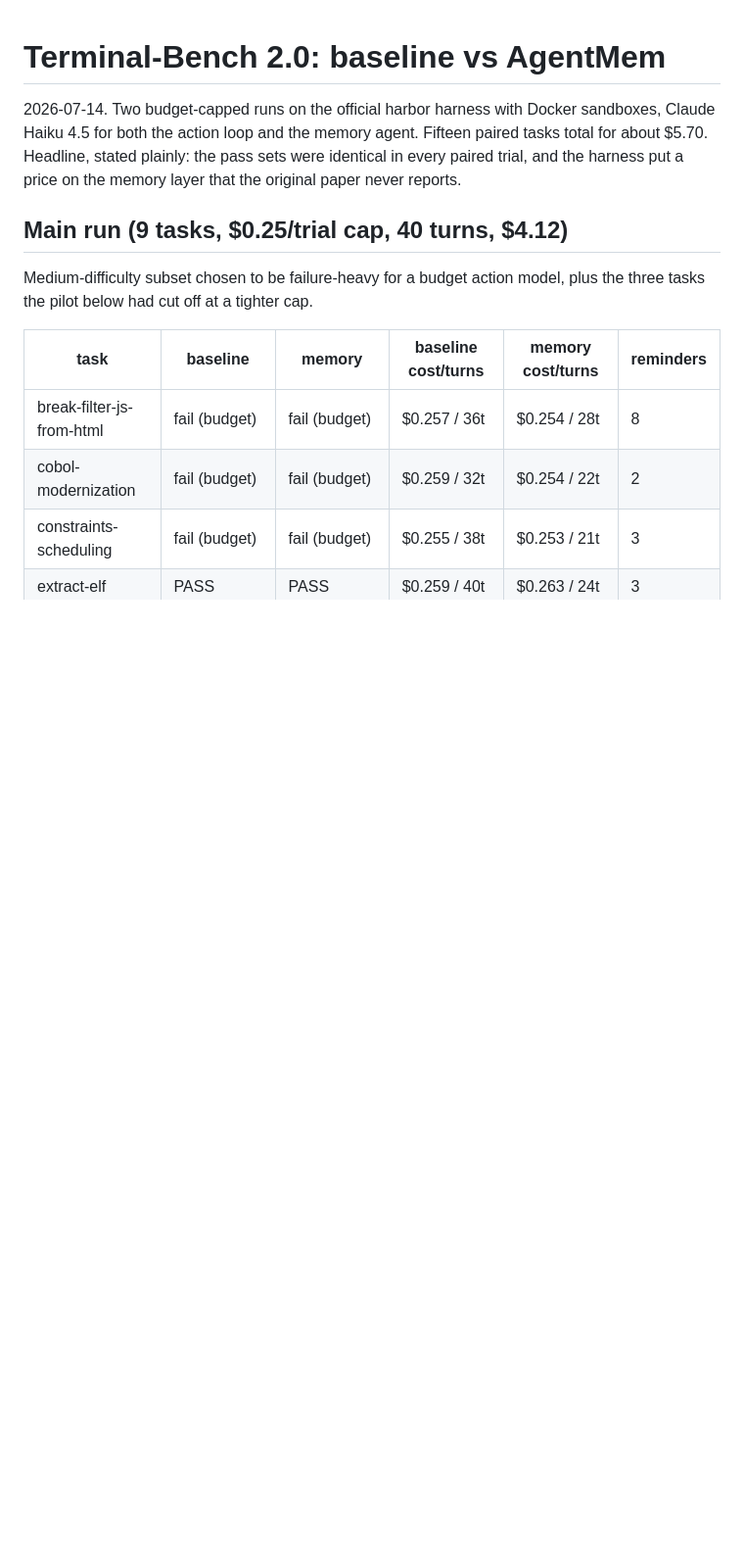
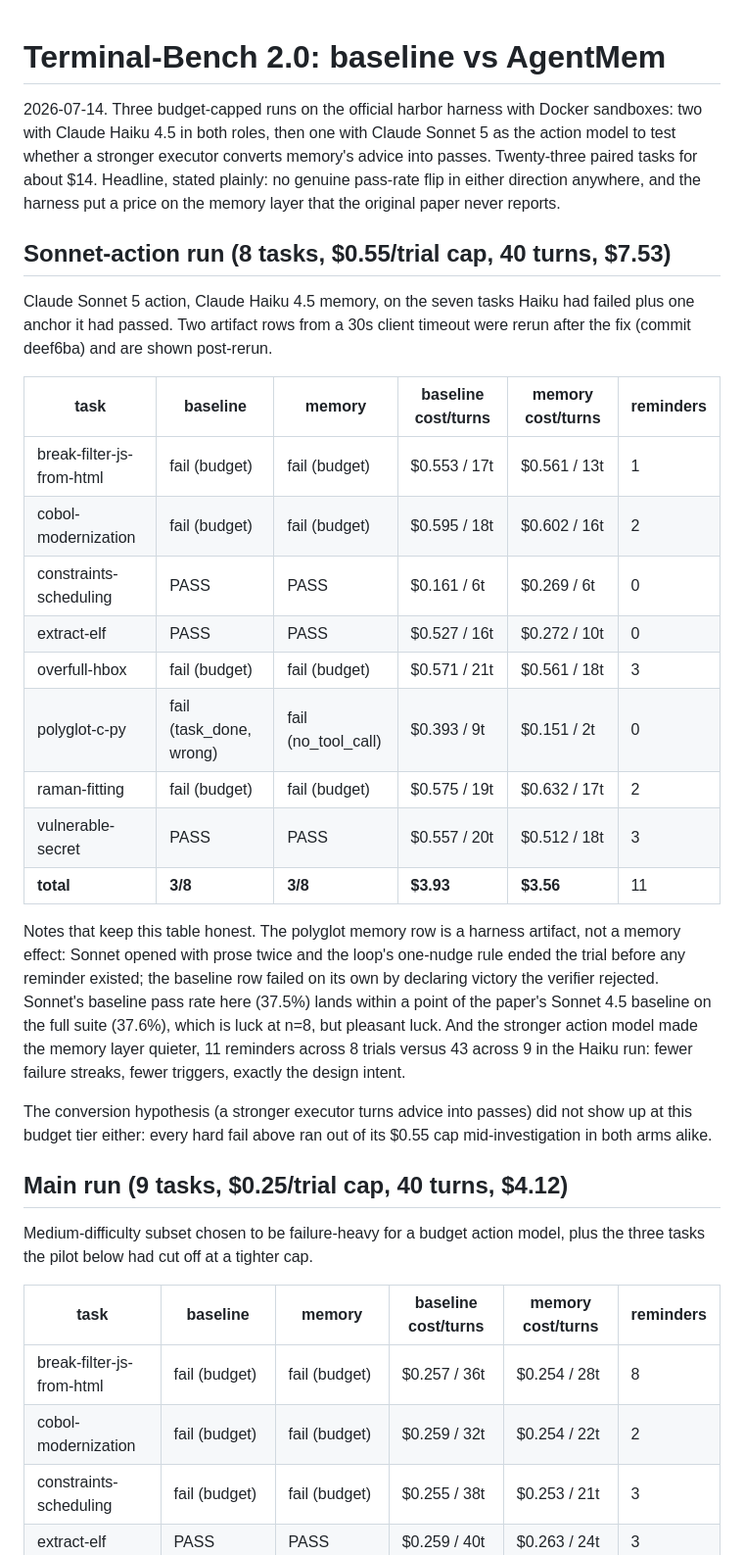
Before and after one commit to AgentMem/agentmem, a Markdown page: evals/tbench/RESULTS.md, the part around one of its changes. Shown at 98% size. Rendered like a GitHub page; blank space fills up the shorter version.

```diff
--- a/evals/tbench/RESULTS.md
+++ b/evals/tbench/RESULTS.md
@@ -1,10 +1,42 @@
 # Terminal-Bench 2.0: baseline vs AgentMem
 
-2026-07-14. Two budget-capped runs on the official harbor harness with Docker
-sandboxes, Claude Haiku 4.5 for both the action loop and the memory agent. Fifteen
-paired tasks total for about $5.70. Headline, stated plainly: the pass sets were
-identical in every paired trial, and the harness put a price on the memory layer
-that the original paper never reports.
+2026-07-14. Three budget-capped runs on the official harbor harness with Docker
+sandboxes: two with Claude Haiku 4.5 in both roles, then one with Claude Sonnet 5
+as the action model to test whether a stronger executor converts memory's advice
+into passes. Twenty-three paired tasks for about $14. Headline, stated plainly:
+no genuine pass-rate flip in either direction anywhere, and the harness put a
+price on the memory layer that the original paper never reports.
+
+## Sonnet-action run (8 tasks, $0.55/trial cap, 40 turns, $7.53)
+
+Claude Sonnet 5 action, Claude Haiku 4.5 memory, on the seven tasks Haiku had
+failed plus one anchor it had passed. Two artifact rows from a 30s client timeout
+were rerun after the fix (commit deef6ba) and are shown post-rerun.
+
+| task | baseline | memory | baseline cost/turns | memory cost/turns | reminders |
+|---|---|---|---|---|---|
+| break-filter-js-from-html | fail (budget) | fail (budget) | $0.553 / 17t | $0.561 / 13t | 1 |
+| cobol-modernization | fail (budget) | fail (budget) | $0.595 / 18t | $0.602 / 16t | 2 |
+| constraints-scheduling | PASS | PASS | $0.161 / 6t | $0.269 / 6t | 0 |
+| extract-elf | PASS | PASS | $0.527 / 16t | $0.272 / 10t | 0 |
+| overfull-hbox | fail (budget) | fail (budget) | $0.571 / 21t | $0.561 / 18t | 3 |
+| polyglot-c-py | fail (task_done, wrong) | fail (no_tool_call) | $0.393 / 9t | $0.151 / 2t | 0 |
+| raman-fitting | fail (budget) | fail (budget) | $0.575 / 19t | $0.632 / 17t | 2 |
+| vulnerable-secret | PASS | PASS | $0.557 / 20t | $0.512 / 18t | 3 |
+| **total** | **3/8** | **3/8** | **$3.93** | **$3.56** | 11 |
+
+Notes that keep this table honest. The polyglot memory row is a harness artifact,
+not a memory effect: Sonnet opened with prose twice and the loop's one-nudge rule
+ended the trial before any reminder existed; the baseline row failed on its own by
+declaring victory the verifier rejected. Sonnet's baseline pass rate here (37.5%)
+lands within a point of the paper's Sonnet 4.5 baseline on the full suite (37.6%),
+which is luck at n=8, but pleasant luck. And the stronger action model made the
+memory layer quieter, 11 reminders across 8 trials versus 43 across 9 in the Haiku
+run: fewer failure streaks, fewer triggers, exactly the design intent.
+
+The conversion hypothesis (a stronger executor turns advice into passes) did not
+show up at this budget tier either: every hard fail above ran out of its $0.55 cap
+mid-investigation in both arms alike.
 
 ## Main run (9 tasks, $0.25/trial cap, 40 turns, $4.12)
 
```
Also changed, not shown: other parts of evals/tbench/RESULTS.md (+13 -12 lines), README.md (+2 -2 lines).
